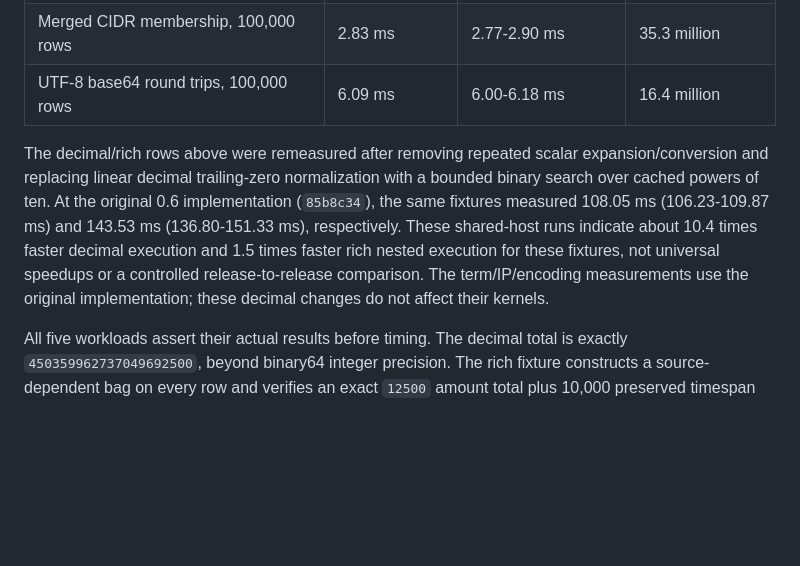
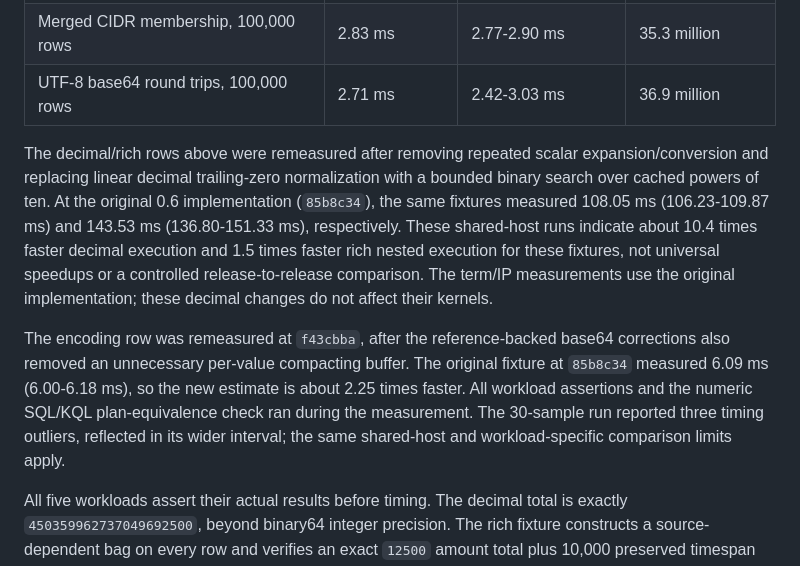
Before and after one commit to vertex-shift/datafusion-kql, a Markdown page: docs/performance.md, the part around the change. Rendered like a GitHub page; blank space fills up the shorter version.

Commit message:
docs: publish corrected encoding performance and decimal boundaries
Record the measured 2.71 ms per 100,000 base64 round trips at f43cbba with its confidence interval and shared-host caveats. Link the official 128-bit decimal type documentation without mistaking frontend constants for the full runtime model.

Co-authored-by: Copilot App <223556219+Copilot@users.noreply.github.com>

```diff
--- a/docs/performance.md
+++ b/docs/performance.md
@@ -88,7 +88,7 @@ cargo bench --locked --bench kql -j 2 -- \
 | Rich nested pack/access/aggregate, 10,000 rows | 95.49 ms | 93.10-98.01 ms | 104,700 |
 | Compiled term-set matching, 100,000 rows | 6.19 ms | 6.02-6.36 ms | 16.1 million |
 | Merged CIDR membership, 100,000 rows | 2.83 ms | 2.77-2.90 ms | 35.3 million |
-| UTF-8 base64 round trips, 100,000 rows | 6.09 ms | 6.00-6.18 ms | 16.4 million |
+| UTF-8 base64 round trips, 100,000 rows | 2.71 ms | 2.42-3.03 ms | 36.9 million |
 
 The decimal/rich rows above were remeasured after removing repeated scalar
 expansion/conversion and replacing linear decimal trailing-zero normalization
@@ -97,9 +97,17 @@ with a bounded binary search over cached powers of ten. At the original
 (106.23-109.87 ms) and 143.53 ms (136.80-151.33 ms), respectively. These
 shared-host runs indicate about 10.4 times faster decimal execution and
 1.5 times faster rich nested execution for these fixtures, not universal
-speedups or a controlled release-to-release comparison. The term/IP/encoding
+speedups or a controlled release-to-release comparison. The term/IP
 measurements use the original implementation; these decimal changes do not
 affect their kernels.
+
+The encoding row was remeasured at `f43cbba`, after the reference-backed
+base64 corrections also removed an unnecessary per-value compacting buffer.
+The original fixture at `85b8c34` measured 6.09 ms (6.00-6.18 ms), so the
+new estimate is about 2.25 times faster. All workload assertions and the
+numeric SQL/KQL plan-equivalence check ran during the measurement. The
+30-sample run reported three timing outliers, reflected in its wider interval;
+the same shared-host and workload-specific comparison limits apply.
 
 All five workloads assert their actual results before timing. The decimal
 total is exactly `450359962737049692500`, beyond binary64 integer precision.
```
Also changed, not shown: docs/compatibility.md (+2 -0 lines).
